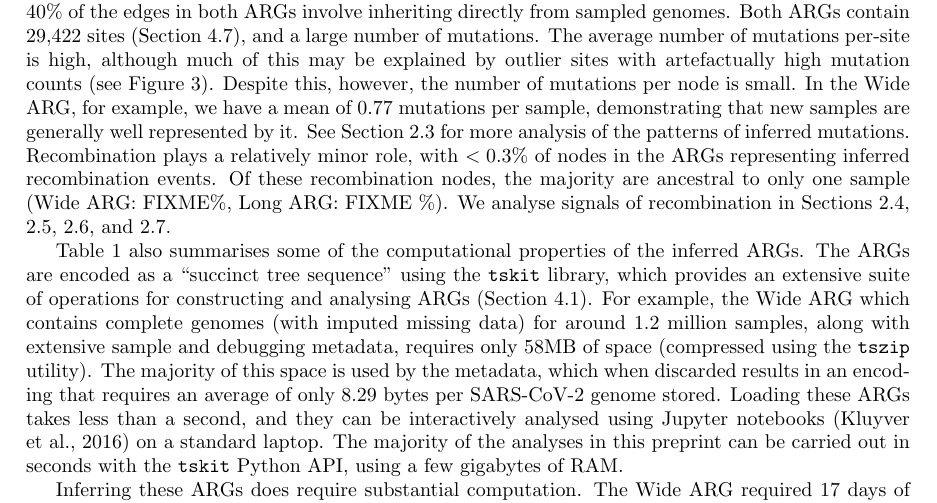
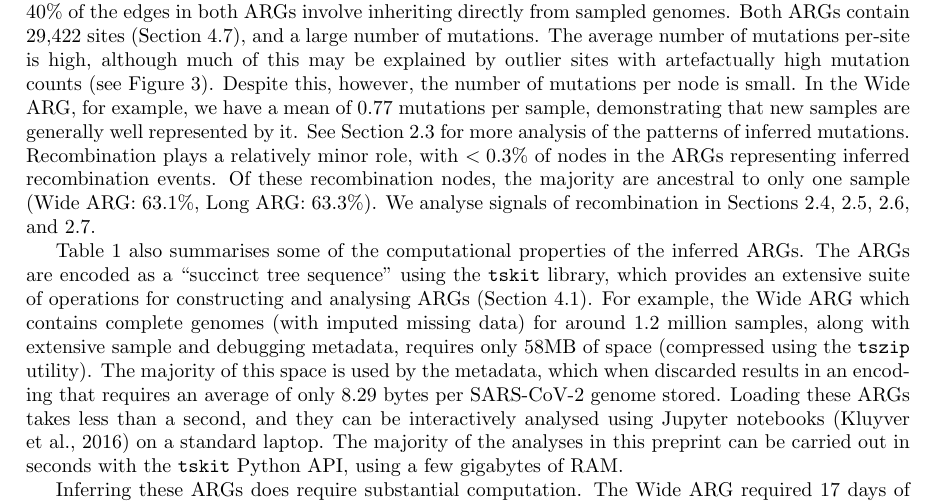
Before and after one commit to jeromekelleher/sc2ts-paper, a LaTeX paper (paper.tex): part of page 3 of 39, cut so that both start at the same text. Compiled offline with pdfLaTeX.

Commit message:
Update the Summary tables notebook, fill in values

```diff
--- a/paper.tex
+++ b/paper.tex
@@ -329,7 +329,7 @@ for more analysis of the patterns of inferred mutations.
 Recombination plays a relatively minor role, with $<0.3\%$
 of nodes in the ARGs representing inferred recombination events.
 Of these recombination nodes, the majority are ancestral
-to only one sample (Wide ARG: FIXME\%, Long ARG: FIXME \%).
+to only one sample (Wide ARG: 63.1\%, Long ARG: 63.3\%).
 We analyse signals of recombination in Sections~\ref{sec:jackson_recombs},
 \ref{sec:breakpoint_intervals}, \ref{sec:parent_divergence},
 and \ref{sec:pango_x_lineages}.
```
Also changed, not shown: 1 other file.
